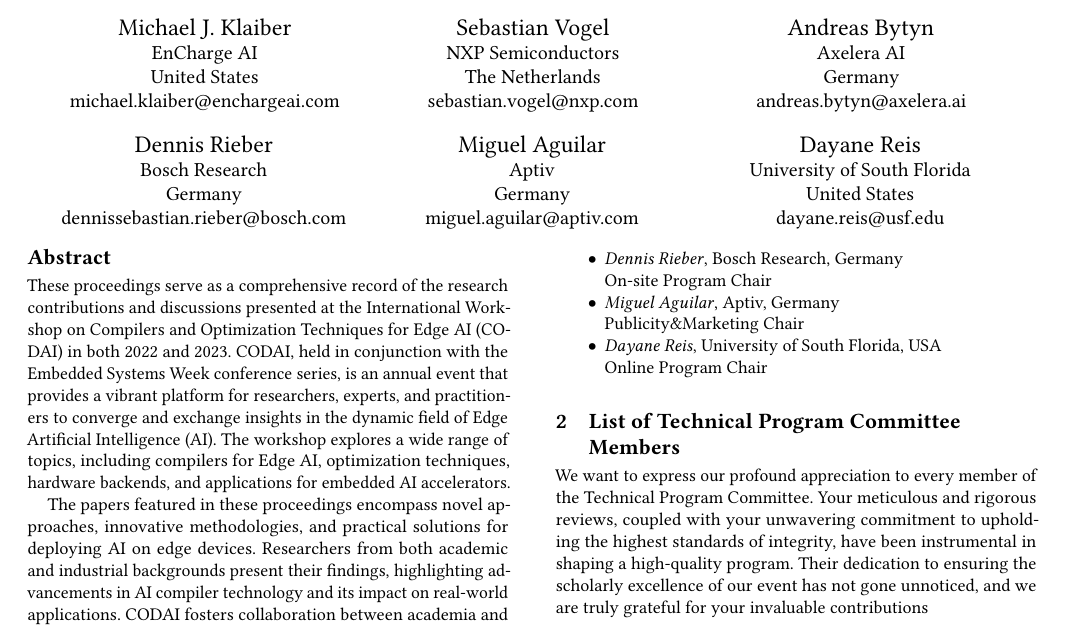
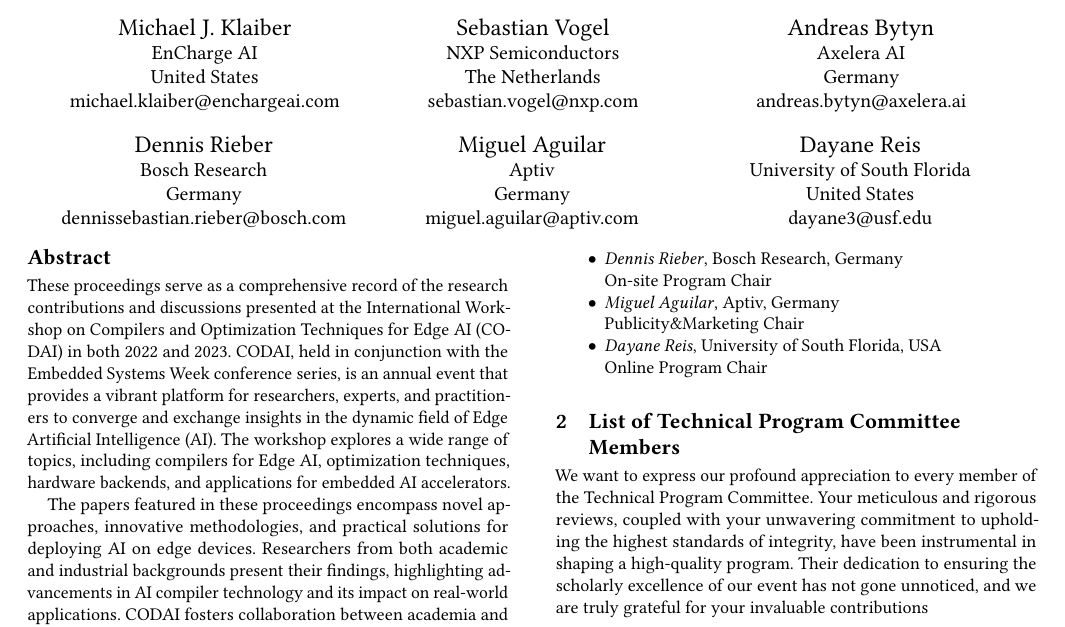
Before and after one commit to dayanealf/codai2023-frontmatter, a LaTeX paper (preface.tex): part of page 1 of 2, cut so that both start at the same text. Compiled offline with pdfLaTeX.

Commit message:
Update preface.tex

```diff
--- a/preface.tex
+++ b/preface.tex
@@ -178,7 +178,7 @@
  	\institution{University of South Florida}
  	% \streetaddress{Street Address}
  	\country{United States}}
- \email{dayane.reis@usf.edu}
+ \email{dayane3@usf.edu}
 
 \renewcommand{\shortauthors}{M.J. Klaiber et al.}
 %%
```
